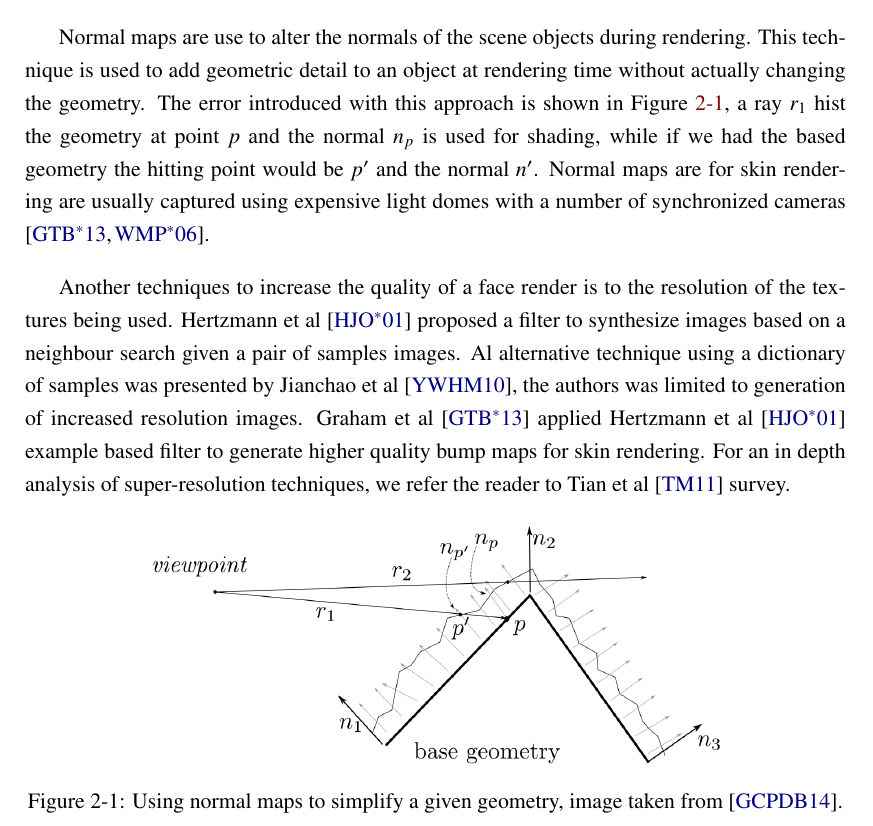
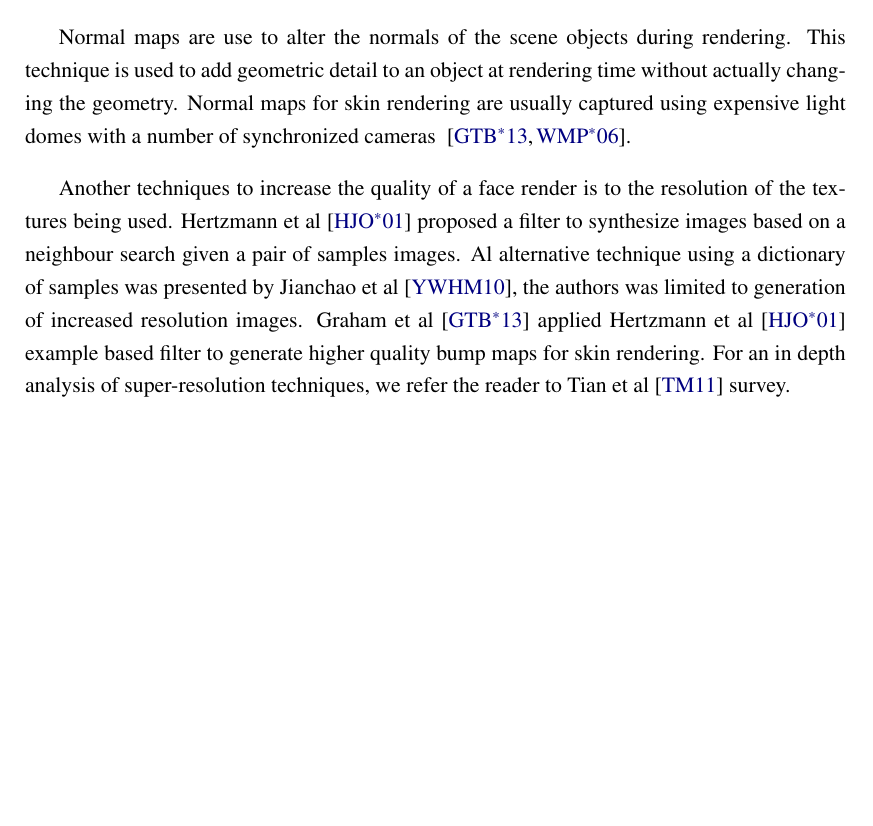
Before and after one commit to Era-Dorta/bath-vfx, a LaTeX thesis (Report/v1/report.tex): part of page 4 of 9 before the commit and part of page 4 of 8 after it, cut so that both start at the same text, the shorter picture padded with empty space. Compiled offline with pdfLaTeX.

Commit message:
Vfx report, deleted normal map figure
People know what normal maps are, no need to explain in so much detail

```diff
--- a/Report/v1/report.tex
+++ b/Report/v1/report.tex
@@ -80,8 +80,8 @@ Haemoglobin, collagen and fat changes with age are modelled using the different
 
 Normal maps are use to alter the normals of the scene objects during rendering.
 This technique is used to add geometric detail to an object at rendering time without actually changing the geometry.
-The error introduced with this approach is shown in Figure \ref{fig:normal_map}, a ray $r_1$ hist the geometry at point $p$ and the normal $n_p$ is used for shading, while if we had the based geometry the hitting point would be $p'$ and the normal $n'$.
-Normal maps are for skin rendering are usually captured using expensive light domes with a number of synchronized cameras ~\cite{Graham2013, Weyrich2006}.
+%The error introduced with this approach is shown in Figure \ref{fig:normal_map}, a ray $r_1$ hist the geometry at point $p$ and the normal $n_p$ is used for shading, while if we had the based geometry the hitting point would be $p'$ and the normal $n'$.
+Normal maps for skin rendering are usually captured using expensive light domes with a number of synchronized cameras ~\cite{Graham2013, Weyrich2006}.
 
 Another techniques to increase the quality of a face render is to the resolution of the textures being used.
 Hertzmann et al~\cite{Hertzmann2001} proposed a filter to synthesize images based on a neighbour search given a pair of samples images.
@@ -89,12 +89,12 @@ Al alternative technique using a dictionary of samples was presented by Jianchao
 Graham et al~\cite{Graham2013} applied Hertzmann et al~\cite{Hertzmann2001} example based filter to generate higher quality bump maps for skin rendering.
 For an in depth analysis of super-resolution techniques, we refer the reader to Tian et al \cite{Tian2011} survey.
 
-\begin{figure}[htbp!]
-\centering
-\includegraphics[width=0.7\textwidth]{img/normal_map}
-	\caption{ Using normal maps to simplify a given geometry, image taken from \cite{ganovelli2014}.}
-	\label{fig:normal_map}
-\end{figure}
+%\begin{figure}[htbp!]
+%\centering
+%\includegraphics[width=0.7\textwidth]{img/normal_map}
+%	\caption{ Using normal maps to simplify a given geometry, image taken from \cite{ganovelli2014}.}
+%	\label{fig:normal_map}
+%\end{figure}
 
 
 
```
